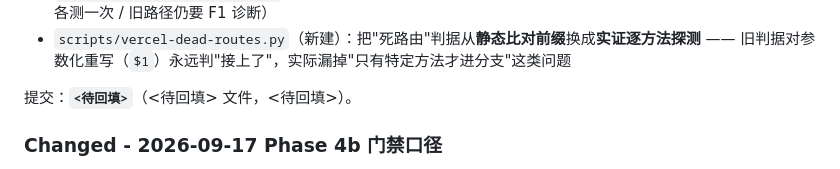
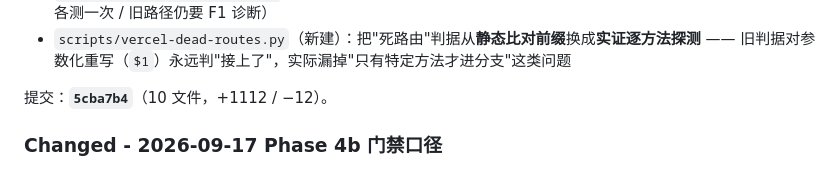
Before and after one commit to zimo66067-wq/career-coach, a Markdown page: CHANGELOG.md, the part around the change. Drawn GitHub-style.

```diff
--- a/CHANGELOG.md
+++ b/CHANGELOG.md
@@ -29,7 +29,7 @@ DoD #10 不是"再写一版提示词"，而是**换掉事实底座**：旧路径
 - `scripts/vercel-dead-routes.py`（新建）：把"死路由"判据从**静态比对前缀**换成**实证逐方法探测**
   —— 旧判据对参数化重写（`$1`）永远判"接上了"，实际漏掉"只有特定方法才进分支"这类问题
 
-提交：**`<待回填>`**（<待回填> 文件，<待回填>）。
+提交：**`5cba7b4`**（10 文件，+1112 / −12）。
 
 ### Changed - 2026-09-17 Phase 4b 门禁口径
 
```
Also changed, not shown: docs/phase4b-report.md (+10 -7 lines), docs/product-scope.md (+3 -0 lines).
